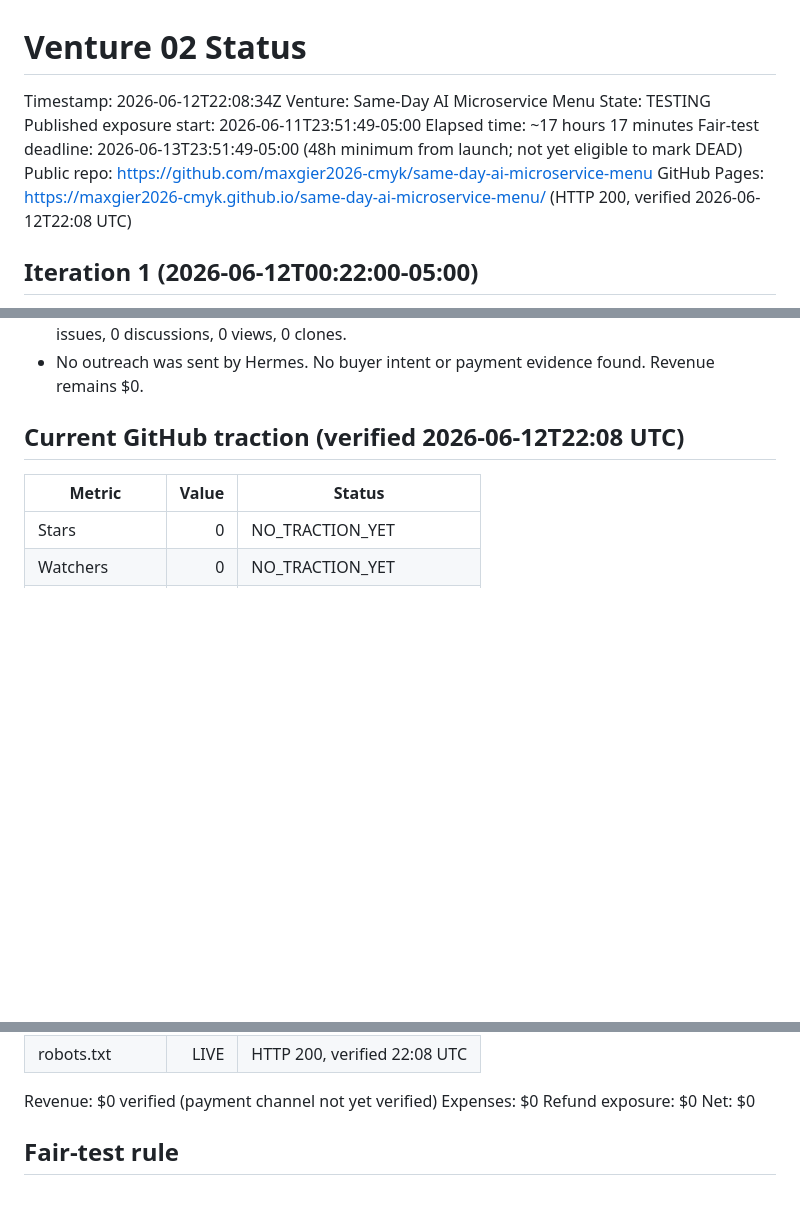
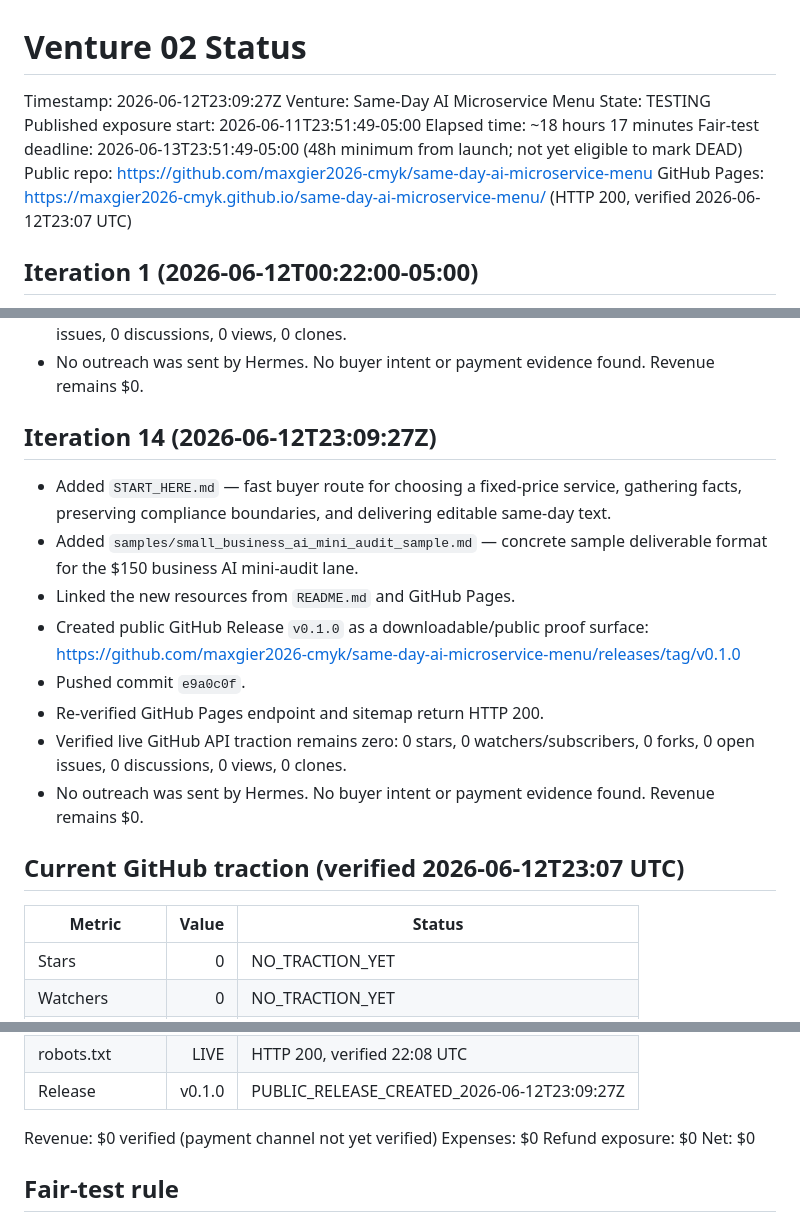
Before and after one commit to maxgier2026-cmyk/same-day-ai-microservice-menu, a Markdown page: proof/VENTURE_STATUS.md, 3 parts joined by grey strips. Drawn GitHub-style; blank space fills up the shorter version.

Commit message:
Update venture status after iteration 14

```diff
--- a/proof/VENTURE_STATUS.md
+++ b/proof/VENTURE_STATUS.md
@@ -1,13 +1,13 @@
 # Venture 02 Status
 
-Timestamp: 2026-06-12T22:08:34Z
+Timestamp: 2026-06-12T23:09:27Z
 Venture: Same-Day AI Microservice Menu
 State: TESTING
 Published exposure start: 2026-06-11T23:51:49-05:00
-Elapsed time: ~17 hours 17 minutes
+Elapsed time: ~18 hours 17 minutes
 Fair-test deadline: 2026-06-13T23:51:49-05:00 (48h minimum from launch; not yet eligible to mark DEAD)
 Public repo: https://github.com/maxgier2026-cmyk/same-day-ai-microservice-menu
-GitHub Pages: https://maxgier2026-cmyk.github.io/same-day-ai-microservice-menu/ (HTTP 200, verified 2026-06-12T22:08 UTC)
+GitHub Pages: https://maxgier2026-cmyk.github.io/same-day-ai-microservice-menu/ (HTTP 200, verified 2026-06-12T23:07 UTC)
 
 ## Iteration 1 (2026-06-12T00:22:00-05:00)
 
@@ -93,7 +93,18 @@ GitHub Pages: https://maxgier2026-cmyk.github.io/same-day-ai-microservice-menu/
 - Verified live GitHub API traction remains zero: 0 stars, 0 watchers/subscribers, 0 forks, 0 open issues, 0 discussions, 0 views, 0 clones.
 - No outreach was sent by Hermes. No buyer intent or payment evidence found. Revenue remains $0.
 
-## Current GitHub traction (verified 2026-06-12T22:08 UTC)
+## Iteration 14 (2026-06-12T23:09:27Z)
+
+- Added `START_HERE.md` — fast buyer route for choosing a fixed-price service, gathering facts, preserving compliance boundaries, and delivering editable same-day text.
+- Added `samples/small_business_ai_mini_audit_sample.md` — concrete sample deliverable format for the $150 business AI mini-audit lane.
+- Linked the new resources from `README.md` and GitHub Pages.
+- Created public GitHub Release `v0.1.0` as a downloadable/public proof surface: https://github.com/maxgier2026-cmyk/same-day-ai-microservice-menu/releases/tag/v0.1.0
+- Pushed commit `e9a0c0f`.
+- Re-verified GitHub Pages endpoint and sitemap return HTTP 200.
+- Verified live GitHub API traction remains zero: 0 stars, 0 watchers/subscribers, 0 forks, 0 open issues, 0 discussions, 0 views, 0 clones.
+- No outreach was sent by Hermes. No buyer intent or payment evidence found. Revenue remains $0.
+
+## Current GitHub traction (verified 2026-06-12T23:07 UTC)
 
 | Metric | Value | Status |
 |---|---:|---|
@@ -111,4 +122,5 @@ GitHub Pages: https://maxgier2026-cmyk.github.io/same-day-ai-microservice-menu/
 | robots.txt | LIVE | HTTP 200, verified 22:08 UTC |
+| Release | v0.1.0 | PUBLIC_RELEASE_CREATED_2026-06-12T23:09:27Z |
 
 Revenue: $0 verified (payment channel not yet verified)
 Expenses: $0
```
Also changed, not shown: other parts of proof/VENTURE_STATUS.md (+4 -3 lines).
